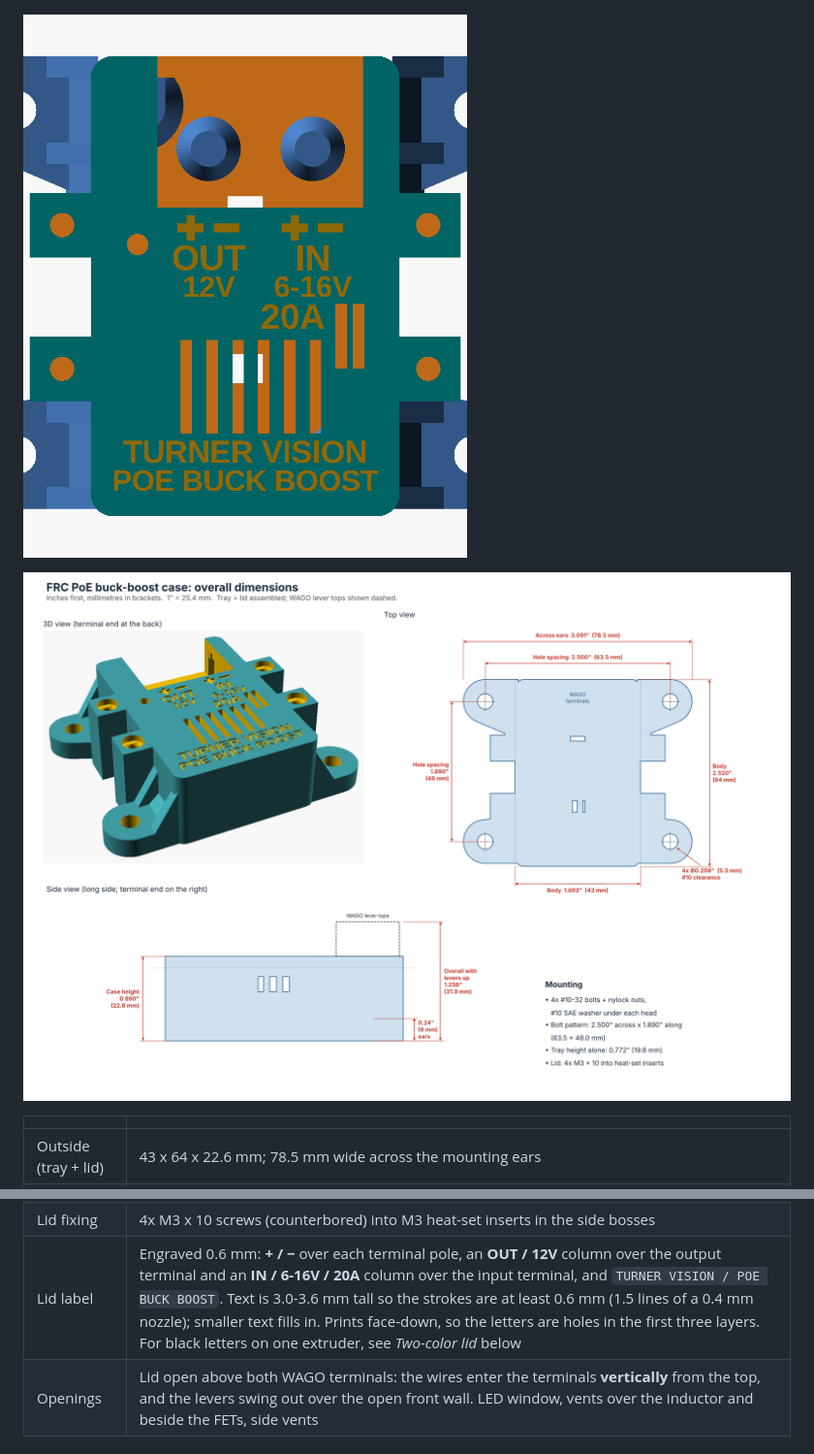
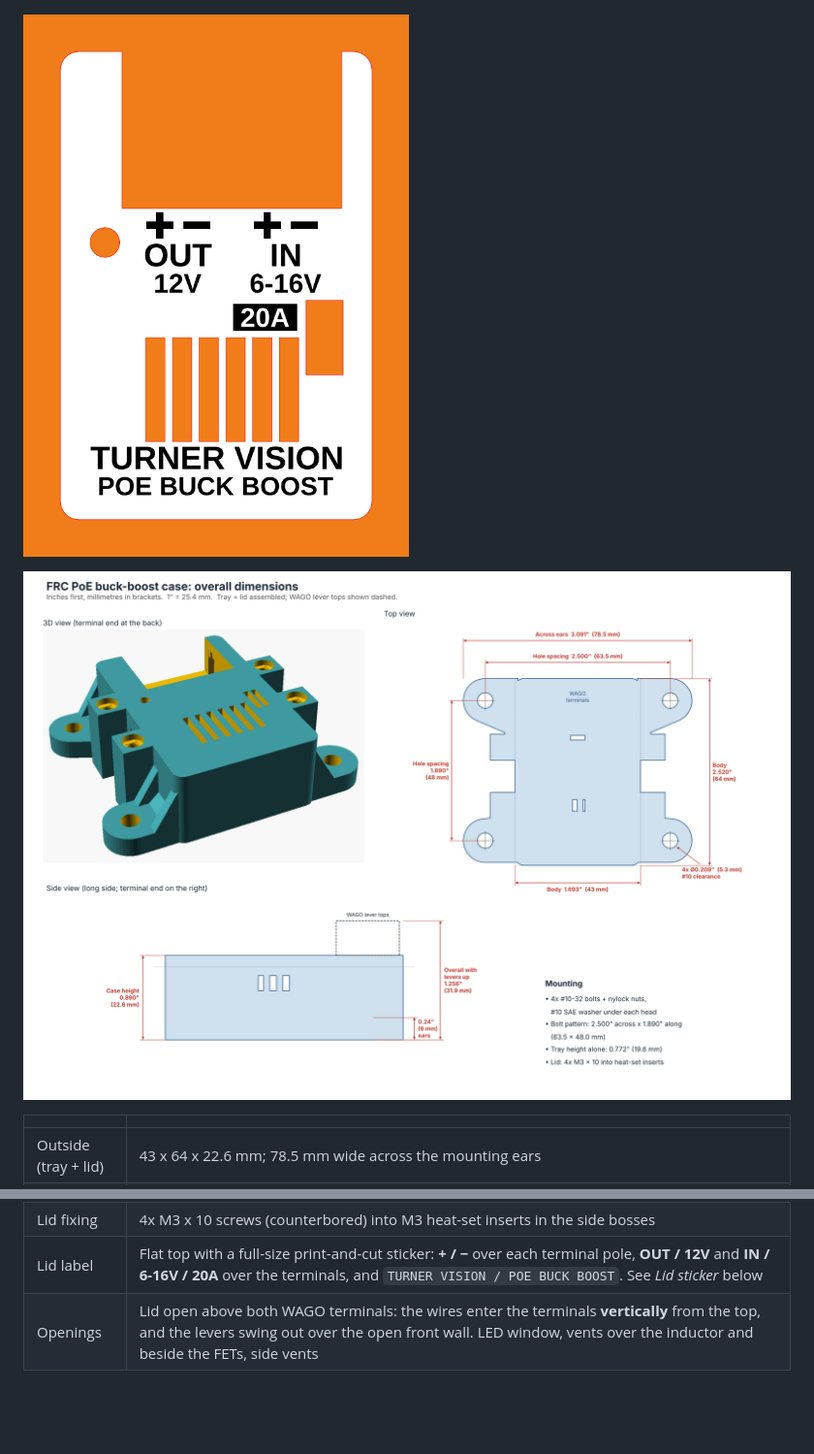
Before and after one commit to wifijt/POE-Power-buck, a Markdown page: enclosure/README.md, 2 parts joined by grey strips. Shown at 97% size. GitHub-like rendering; pictures changed too: docs/case_dimensions.png, docs/case_lid_label.png (deleted), docs/lid_sticker_preview.png (added); blank space fills up the shorter version.

```diff
--- a/enclosure/README.md
+++ b/enclosure/README.md
@@ -5,7 +5,7 @@ onto three beefy standoffs in the tray, and the lid is held on with four M3 scre
 
 ![print layout](../docs/case_print_layout.png)
 
-![lid label, assembled, top view](../docs/case_lid_label.png)
+![lid with its sticker, top view](../docs/lid_sticker_preview.png)
 
 ![dimensions in inches and mm](../docs/case_dimensions.png)
 
@@ -17,7 +17,7 @@ onto three beefy standoffs in the tray, and the lid is held on with four M3 scre
 | Terminal support | 2 pillars under the WAGO terminals, 0.15 mm below the board. Pushing a lever or a wire presses the board onto them instead of bending it |
 | Robot mounting | 4 ears, 6 mm thick and 15 mm wide out to the hole, one at each end on each side. Each ear is fused to the wall all the way from the case end to the next lid-screw boss, with a 3 mm root fillet and two 3 mm gussets 12 mm up the wall. #10 clearance holes (5.3 mm), **2.500" (63.5 mm) apart across the case and 1.890" (48 mm) along it**; a #10 SAE washer (11.1 mm) fits under the bolt head without touching the gussets. Two zip-tie slots in the floor as a backup |
 | Lid fixing | 4x M3 x 10 screws (counterbored) into M3 heat-set inserts in the side bosses |
-| Lid label | Engraved 0.6 mm: **+ / −** over each terminal pole, an **OUT / 12V** column over the output terminal and an **IN / 6-16V / 20A** column over the input terminal, and `TURNER VISION / POE BUCK BOOST`. Text is 3.0-3.6 mm tall so the strokes are at least 0.6 mm (1.5 lines of a 0.4 mm nozzle); smaller text fills in. Prints face-down, so the letters are holes in the first three layers. For black letters on one extruder, see *Two-color lid* below |
+| Lid label | Flat top with a full-size print-and-cut sticker: **+ / −** over each terminal pole, **OUT / 12V** and **IN / 6-16V / 20A** over the terminals, and `TURNER VISION / POE BUCK BOOST`. See *Lid sticker* below |
 | Openings | Lid open above both WAGO terminals: the wires enter the terminals **vertically** from the top, and the levers swing out over the open front wall. LED window, vents over the inductor and beside the FETs, side vents |
 
 ## Files
```
Also changed, not shown: other parts of enclosure/README.md (+32 -22 lines), README.md (+1 -1 lines), docs/case_two_color.png (deleted), 6 other files.
